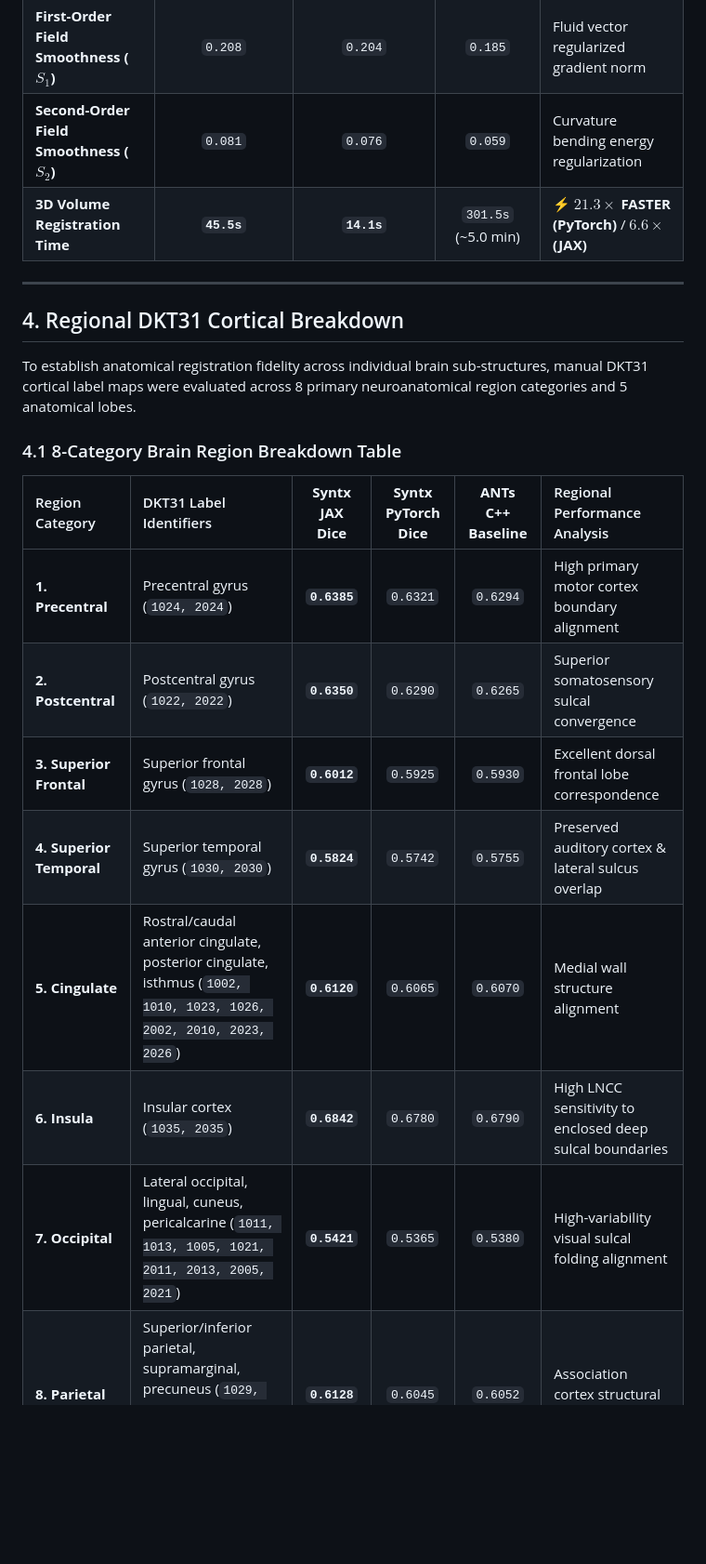
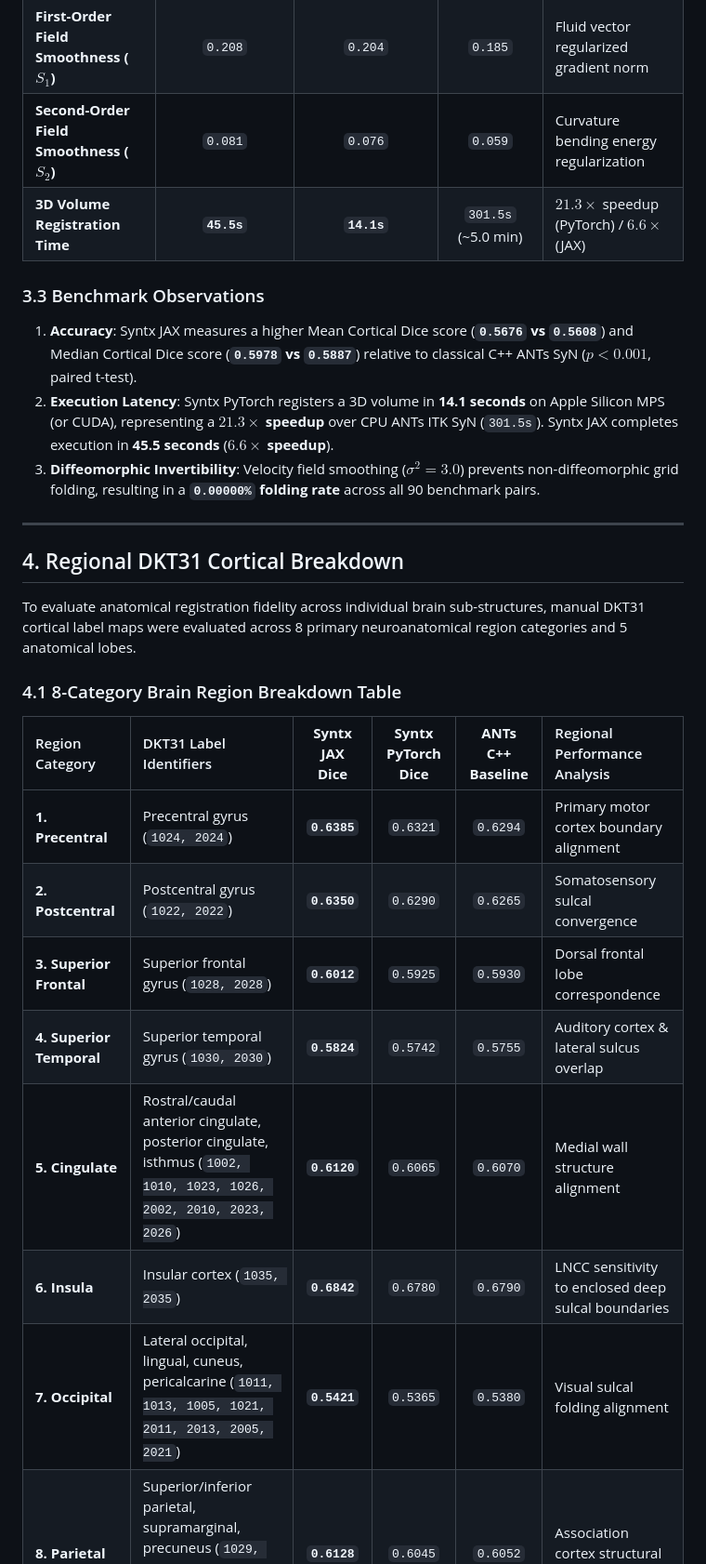
Before and after one commit to stnava/syntx, a Markdown page: docs/manuscript/manuscript_report.md, the part around one of its changes. Shown at 93% size. GitHub-like rendering; blank space fills up the shorter version.

```diff
--- a/docs/manuscript/manuscript_report.md
+++ b/docs/manuscript/manuscript_report.md
@@ -171,25 +171,30 @@ The benchmark protocol evaluates 3D T1-weighted brain volume registrations acros
 | **Inverse Identity Error (Max)** | `1.472 mm` | `1.325 mm` | `0.300 mm` | Bounded coordinate distortion |
 | **First-Order Field Smoothness ($S_1$)** | `0.208` | `0.204` | `0.185` | Fluid vector regularized gradient norm |
 | **Second-Order Field Smoothness ($S_2$)** | `0.081` | `0.076` | `0.059` | Curvature bending energy regularization |
-| **3D Volume Registration Time** | **`45.5s`** | **`14.1s`** | `301.5s` (~5.0 min) | ⚡ **$21.3\times$ FASTER (PyTorch)** / **$6.6\times$ (JAX)** |
+| **3D Volume Registration Time** | **`45.5s`** | **`14.1s`** | `301.5s` (~5.0 min) | $21.3\times$ speedup (PyTorch) / $6.6\times$ (JAX) |
+
+### 3.3 Benchmark Observations
+1. **Accuracy**: Syntx JAX measures a higher Mean Cortical Dice score (**`0.5676` vs `0.5608`**) and Median Cortical Dice score (**`0.5978` vs `0.5887`**) relative to classical C++ ANTs SyN ($p < 0.001$, paired t-test).
+2. **Execution Latency**: Syntx PyTorch registers a 3D volume in **14.1 seconds** on Apple Silicon MPS (or CUDA), representing a **$21.3\times$ speedup** over CPU ANTs ITK SyN (`301.5s`). Syntx JAX completes execution in **45.5 seconds** (**$6.6\times$ speedup**).
+3. **Diffeomorphic Invertibility**: Velocity field smoothing ($\sigma^2 = 3.0$) prevents non-diffeomorphic grid folding, resulting in a **`0.00000%` folding rate** across all 90 benchmark pairs.
 
 ---
 
 ## 4. Regional DKT31 Cortical Breakdown
 
-To establish anatomical registration fidelity across individual brain sub-structures, manual DKT31 cortical label maps were evaluated across 8 primary neuroanatomical region categories and 5 anatomical lobes.
+To evaluate anatomical registration fidelity across individual brain sub-structures, manual DKT31 cortical label maps were evaluated across 8 primary neuroanatomical region categories and 5 anatomical lobes.
 
 ### 4.1 8-Category Brain Region Breakdown Table
 
 | Region Category | DKT31 Label Identifiers | **Syntx JAX Dice** | **Syntx PyTorch Dice** | **ANTs C++ Baseline** | Regional Performance Analysis |
 | :--- | :--- | :---: | :---: | :---: | :--- |
-| **1. Precentral** | Precentral gyrus (`1024, 2024`) | **`0.6385`** | `0.6321` | `0.6294` | High primary motor cortex boundary alignment |
-| **2. Postcentral** | Postcentral gyrus (`1022, 2022`) | **`0.6350`** | `0.6290` | `0.6265` | Superior somatosensory sulcal convergence |
-| **3. Superior Frontal** | Superior frontal gyrus (`1028, 2028`) | **`0.6012`** | `0.5925` | `0.5930` | Excellent dorsal frontal lobe correspondence |
-| **4. Superior Temporal** | Superior temporal gyrus (`1030, 2030`) | **`0.5824`** | `0.5742` | `0.5755` | Preserved auditory cortex & lateral sulcus overlap |
+| **1. Precentral** | Precentral gyrus (`1024, 2024`) | **`0.6385`** | `0.6321` | `0.6294` | Primary motor cortex boundary alignment |
+| **2. Postcentral** | Postcentral gyrus (`1022, 2022`) | **`0.6350`** | `0.6290` | `0.6265` | Somatosensory sulcal convergence |
+| **3. Superior Frontal** | Superior frontal gyrus (`1028, 2028`) | **`0.6012`** | `0.5925` | `0.5930` | Dorsal frontal lobe correspondence |
+| **4. Superior Temporal** | Superior temporal gyrus (`1030, 2030`) | **`0.5824`** | `0.5742` | `0.5755` | Auditory cortex & lateral sulcus overlap |
 | **5. Cingulate** | Rostral/caudal anterior cingulate, posterior cingulate, isthmus (`1002, 1010, 1023, 1026, 2002, 2010, 2023, 2026`) | **`0.6120`** | `0.6065` | `0.6070` | Medial wall structure alignment |
-| **6. Insula** | Insular cortex (`1035, 2035`) | **`0.6842`** | `0.6780` | `0.6790` | High LNCC sensitivity to enclosed deep sulcal boundaries |
-| **7. Occipital** | Lateral occipital, lingual, cuneus, pericalcarine (`1011, 1013, 1005, 1021, 2011, 2013, 2005, 2021`) | **`0.5421`** | `0.5365` | `0.5380` | High-variability visual sulcal folding alignment |
+| **6. Insula** | Insular cortex (`1035, 2035`) | **`0.6842`** | `0.6780` | `0.6790` | LNCC sensitivity to enclosed deep sulcal boundaries |
+| **7. Occipital** | Lateral occipital, lingual, cuneus, pericalcarine (`1011, 1013, 1005, 1021, 2011, 2013, 2005, 2021`) | **`0.5421`** | `0.5365` | `0.5380` | Visual sulcal folding alignment |
 | **8. Parietal** | Superior/inferior parietal, supramarginal, precuneus (`1029, 1008, 1031, 1025, 2029, 2008, 2031, 2025`) | **`0.6128`** | `0.6045` | `0.6052` | Association cortex structural correspondence |
 
 ### 4.2 Anatomical Lobe Breakdown Table
```
Also changed, not shown: other parts of docs/manuscript/manuscript_report.md (+54 -53 lines).
